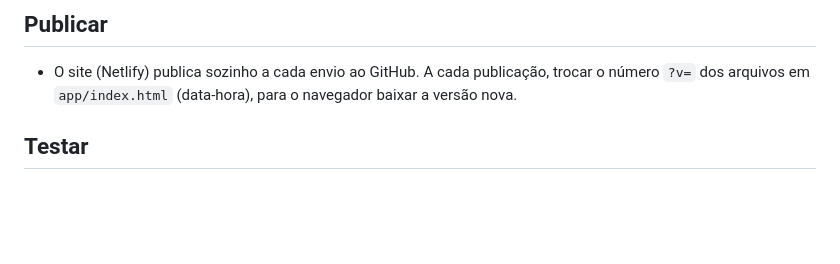
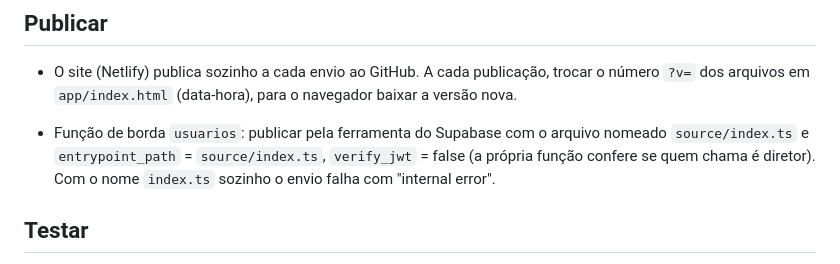
Before and after one commit to luizpodecrer-ship-it/sonvi, a Markdown page: CLAUDE.md, the part around the change. GitHub-like rendering; blank space fills up the shorter version.

Commit message:
Anota como publicar a função de borda usuarios
Co-Authored-By: Claude Opus 5.5 <noreply@anthropic.com>
Claude-Session: https://claude.ai/code/session_01G3wE8HVkNKWERWSgHM7JMH

```diff
--- a/CLAUDE.md
+++ b/CLAUDE.md
@@ -41,6 +41,8 @@ Sistema de gestão para grupos de rádio: comercial, PI, OPEC, programação e f
 
 - O site (Netlify) publica sozinho a cada envio ao GitHub. A cada publicação, trocar o número `?v=` dos arquivos em `app/index.html` (data-hora), para o navegador baixar a versão nova.
 
+- Função de borda `usuarios`: publicar pela ferramenta do Supabase com o arquivo nomeado `source/index.ts` e `entrypoint_path` = `source/index.ts`, `verify_jwt` = false (a própria função confere se quem chama é diretor). Com o nome `index.ts` sozinho o envio falha com "internal error".
+
 ## Testar
 
 - O servidor de preview não tem permissão de leitura em `~/Documents`. Para testar no navegador, copie `app/` para uma pasta temporária e sirva de lá.
```
